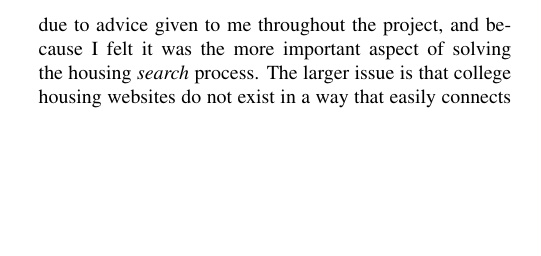
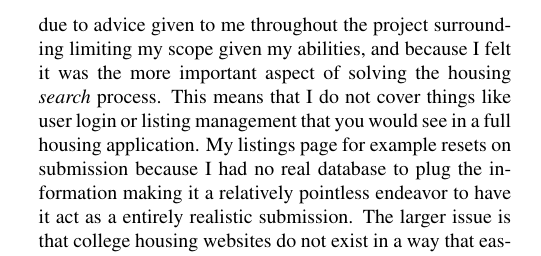
Before and after one commit to wiermanc/Uni-housing, a LaTeX document (Paper/CompsFinal.tex): part of one column of page 5 of 11, cut so that both start at the same text, the shorter picture padded with empty space. Compiled offline with pdfLaTeX.

Commit message:
Update CompsFinal.tex

```diff
--- a/Paper/CompsFinal.tex
+++ b/Paper/CompsFinal.tex
@@ -119,7 +119,7 @@ I did multiple rounds of user testing over the span of about 2 months following
 As mentioned above the application is built using the React framework. React was chosen for its component-based architecture, which enables better organization of the code, easier debugging, and efficient rendering. This approach is in line with modern web development best practices and research on improving user experience. The user interface is clean and intuitive, featuring essential functionalities such as searching, filtering, and viewing property pictures.
 
 \subsubsection{Back End and Database Decision}
-As covered above this project is focused on the front end development. I chose to focus on this side of development due to advice given to me throughout the project, and because I felt it was the more important aspect of solving the housing \textit{search} process. The larger issue is that college housing websites do not exist in a way that easily connects students looking for housing with information specific to college students needs. To me this meant that creating the front end/prototype of the platform was much more important to tackling the problem than the creation of a fully accurate database. Given that data like this could not be easily tapped into to provide relevant information for the project, it did not make sense to focus much on this area. This means that for out "data" I created mock Listings that replicated real listings in a json file to display data on the listings page that would mirror what real data would look like.
+As covered above this project is focused on the front end development. I chose to focus on this side of development due to advice given to me throughout the project surrounding limiting my scope given my abilities, and because I felt it was the more important aspect of solving the housing \textit{search} process. This means that I do not cover things like user login or listing management that you would see in a full housing application. My listings page for example resets on submission because I had no real database to plug the information making it a relatively pointless endeavor to have it act as a entirely realistic submission. The larger issue is that college housing websites do not exist in a way that easily connects students looking for housing with information specific to college students needs. To me this meant that creating the front end/prototype of the platform was much more important to tackling the problem than the creation fully accurate databases, or the ability for someone to log in as there aren't large issues in that in other application that I would be solving. Also given that data like this could not be easily tapped into to provide relevant information for the project, it did not make sense to focus much on having a hyper-realistic database. This means that for "data" I created mock Listings that replicated real listings in a json file to display data on the listings page that would mirror what real data would look like.
 
 \subsubsection{Maps API}
 In this project, the Google Maps Distance Matrix API is employed to enhance the user experience by providing real-time distance and travel time calculations. The API is integrated into the application's functionality to calculate and display the distances and estimated travel times between an inputted point of interest for the user. This means they can input any real address or location into the input box and it will provide them with the real time walking/driving distance and time. This API was chosen for its ease of use, along with its known accuracy in travel times. A visual representation of the API's use is seen below. \\
```
